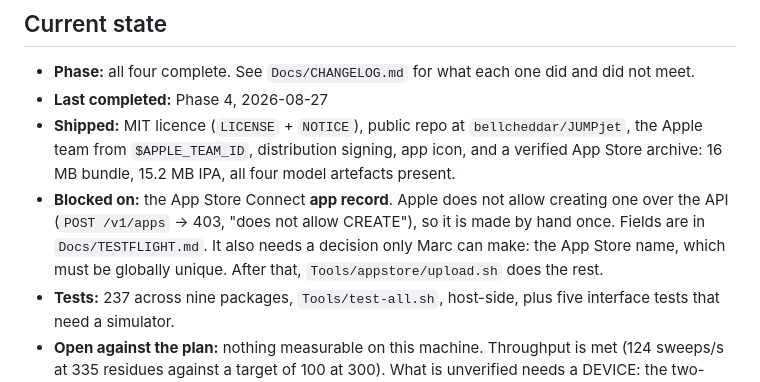
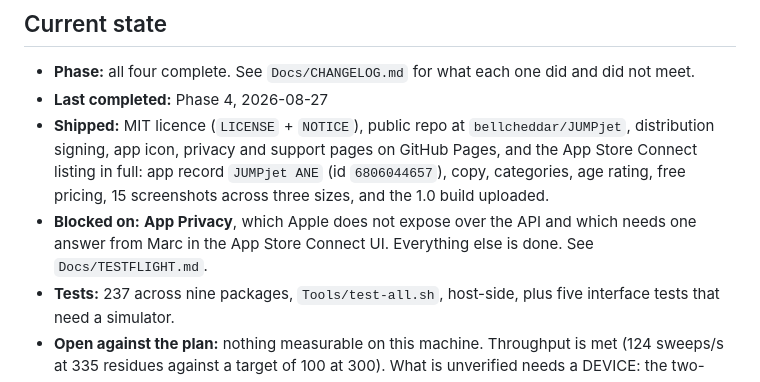
Before and after one commit to bellcheddar/JUMPjet, a Markdown page: CLAUDE.md, the part around the change. Rendered like a GitHub page.

```diff
--- a/CLAUDE.md
+++ b/CLAUDE.md
@@ -18,15 +18,13 @@ This file is the short version plus current state.
   and did not meet.
 - **Last completed:** Phase 4, 2026-08-27
 - **Shipped:** MIT licence (`LICENSE` + `NOTICE`), public repo at
-  `bellcheddar/JUMPjet`, the Apple team from `$APPLE_TEAM_ID`, distribution
-  signing, app icon,
-  and a verified App Store archive: 16 MB bundle, 15.2 MB IPA, all four model
-  artefacts present.
-- **Blocked on:** the App Store Connect **app record**. Apple does not allow
-  creating one over the API (`POST /v1/apps` -> 403, "does not allow CREATE"),
-  so it is made by hand once. Fields are in `Docs/TESTFLIGHT.md`. It also needs
-  a decision only Marc can make: the App Store name, which must be globally
-  unique. After that, `Tools/appstore/upload.sh` does the rest.
+  `bellcheddar/JUMPjet`, distribution signing, app icon, privacy and support
+  pages on GitHub Pages, and the App Store Connect listing in full: app record
+  `JUMPjet ANE` (id `6806044657`), copy, categories, age rating, free pricing,
+  15 screenshots across three sizes, and the 1.0 build uploaded.
+- **Blocked on:** **App Privacy**, which Apple does not expose over the API and
+  which needs one answer from Marc in the App Store Connect UI. Everything else
+  is done. See `Docs/TESTFLIGHT.md`.
 - **Tests:** 237 across nine packages, `Tools/test-all.sh`, host-side, plus five
   interface tests that need a simulator.
 - **Open against the plan:** nothing measurable on this machine. Throughput is
```
Also changed, not shown: Docs/TESTFLIGHT.md (+27 -33 lines), README.md (+4 -1 lines).
